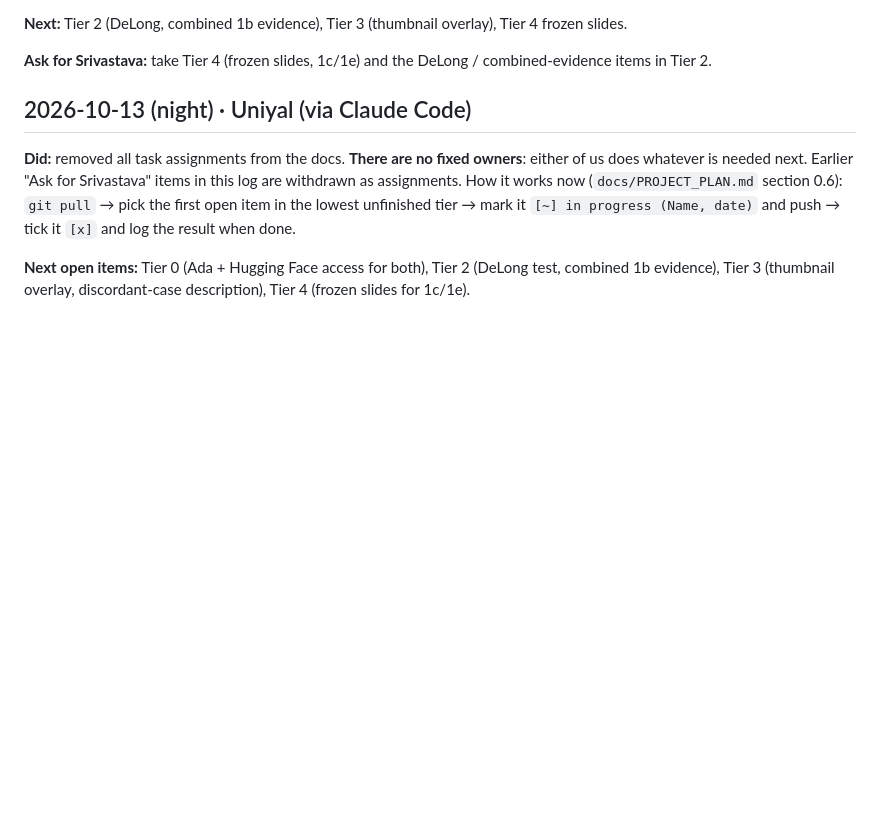
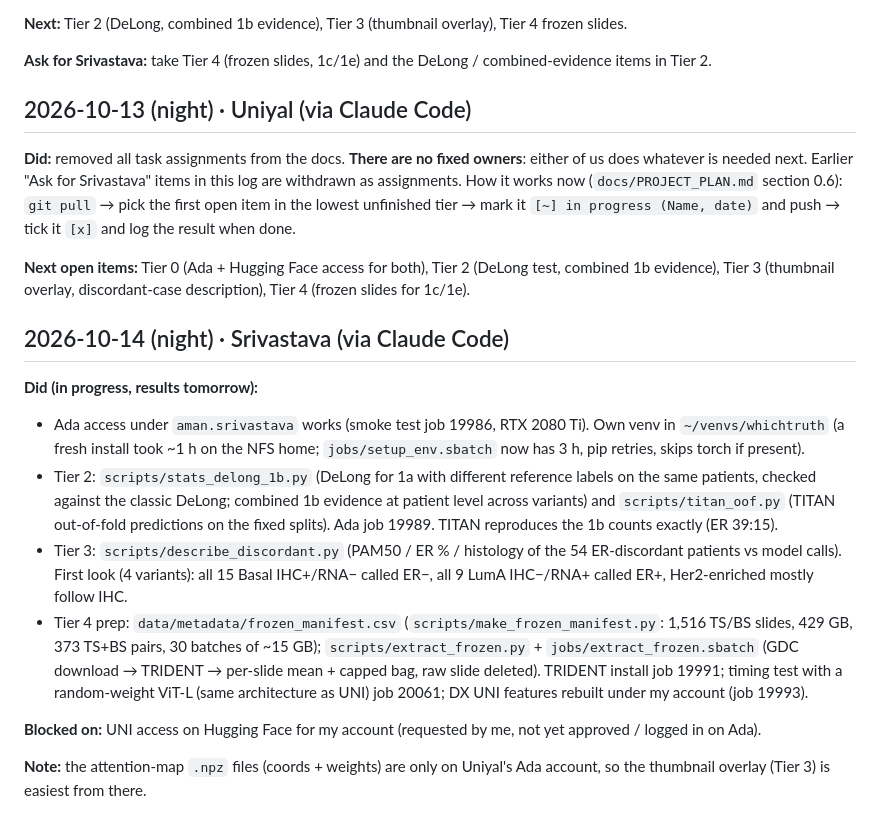
Before and after one commit to amanuniyal5/Multimodal-Breast-Cancer-Diagnostic, a Markdown page: comms/LOG.md, the part around the change. GitHub-like rendering; blank space fills up the shorter version.

Commit message:
Log: Srivastava progress 14 Oct (night)

```diff
--- a/comms/LOG.md
+++ b/comms/LOG.md
@@ -83,3 +83,23 @@ tier → mark it `[~] in progress (Name, date)` and push → tick it `[x]` and l
 
 **Next open items:** Tier 0 (Ada + Hugging Face access for both), Tier 2 (DeLong test, combined 1b evidence),
 Tier 3 (thumbnail overlay, discordant-case description), Tier 4 (frozen slides for 1c/1e).
+
+## 2026-10-14 (night) · Srivastava (via Claude Code)
+
+**Did (in progress, results tomorrow):**
+- Ada access under `aman.srivastava` works (smoke test job 19986, RTX 2080 Ti). Own venv in `~/venvs/whichtruth`
+  (a fresh install took ~1 h on the NFS home; `jobs/setup_env.sbatch` now has 3 h, pip retries, skips torch if present).
+- Tier 2: `scripts/stats_delong_1b.py` (DeLong for 1a with different reference labels on the same patients, checked
+  against the classic DeLong; combined 1b evidence at patient level across variants) and `scripts/titan_oof.py`
+  (TITAN out-of-fold predictions on the fixed splits). Ada job 19989. TITAN reproduces the 1b counts exactly (ER 39:15).
+- Tier 3: `scripts/describe_discordant.py` (PAM50 / ER % / histology of the 54 ER-discordant patients vs model calls).
+  First look (4 variants): all 15 Basal IHC+/RNA− called ER−, all 9 LumA IHC−/RNA+ called ER+, Her2-enriched mostly follow IHC.
+- Tier 4 prep: `data/metadata/frozen_manifest.csv` (`scripts/make_frozen_manifest.py`: 1,516 TS/BS slides, 429 GB,
+  373 TS+BS pairs, 30 batches of ~15 GB); `scripts/extract_frozen.py` + `jobs/extract_frozen.sbatch` (GDC download →
+  TRIDENT → per-slide mean + capped bag, raw slide deleted). TRIDENT install job 19991; timing test with a random-weight
+  ViT-L (same architecture as UNI) job 20061; DX UNI features rebuilt under my account (job 19993).
+
+**Blocked on:** UNI access on Hugging Face for my account (requested by me, not yet approved / logged in on Ada).
+
+**Note:** the attention-map `.npz` files (coords + weights) are only on Uniyal's Ada account, so the thumbnail overlay
+(Tier 3) is easiest from there.
```
